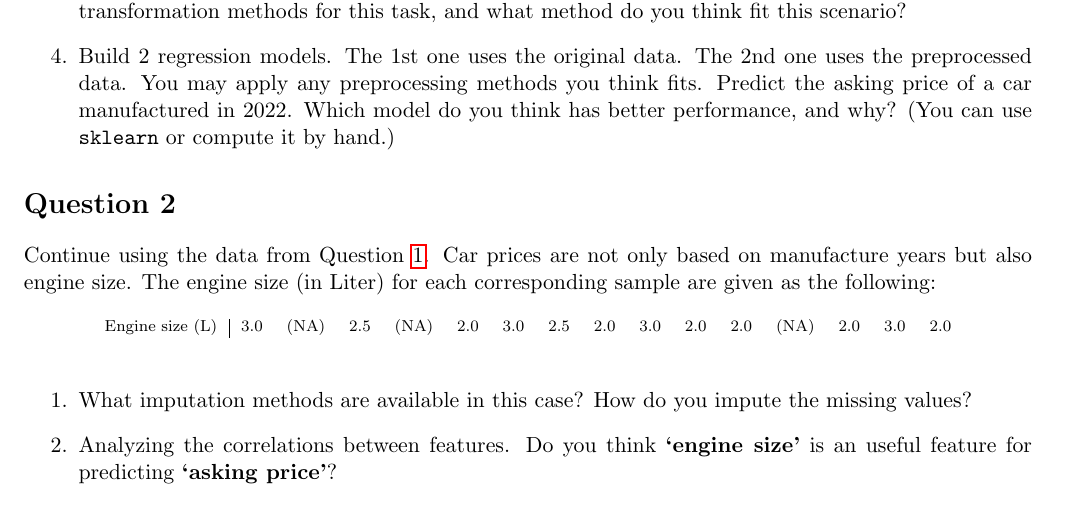
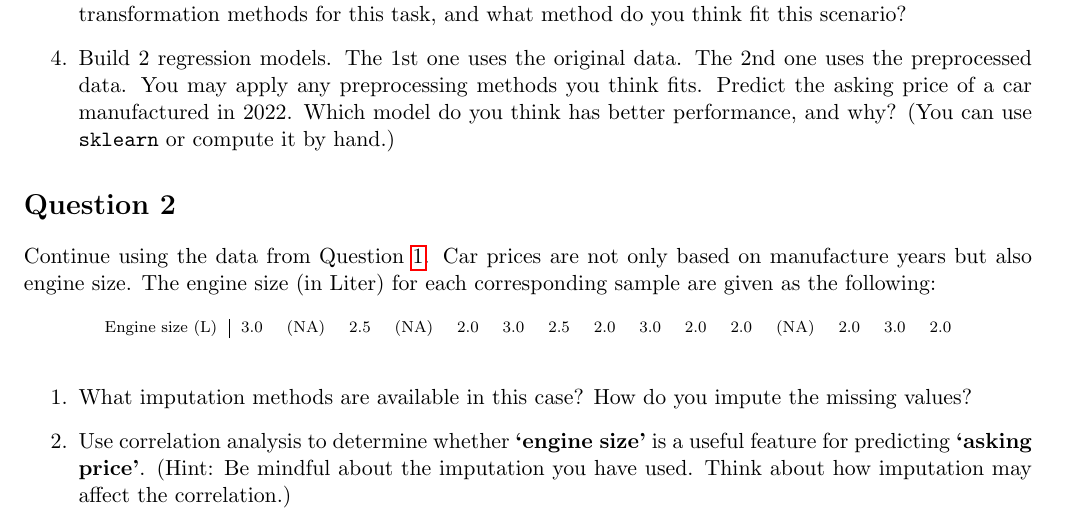
Before and after one commit to changx03/COMPSCI762_tutorial_2022S1, a LaTeX document (group_work/week6.tex): part of page 1 of 2, cut so that both start at the same text. Compiled offline with pdfLaTeX.

Commit message:
updated week 6 question

```diff
--- a/group_work/week6.tex
+++ b/group_work/week6.tex
@@ -76,8 +76,8 @@ Car prices are not only based on manufacture years but also engine size. The eng
 
 \begin{enumerate}
   \item What imputation methods are available in this case? How do you impute the missing values?
-  \item Analyzing the correlations between features. Do you think \textbf{`engine size'} is an useful feature
-    for predicting \textbf{`asking price'}?
+  \item Use correlation analysis to determine whether \textbf{`engine size'} is a useful feature for predicting \textbf{`asking price'}.
+    (Hint: Be mindful about the imputation you have used. Think about how imputation may affect the correlation.)
   \item Can you suggest any additional preprocessing method? (Hint: What do you think \texttt{`NA'} mean?)
   \item If you deicide to use  both \textbf{`year of manufacture'} and \textbf{`engine size'} to predict
     \textbf{`asking price'}, what are the preprocessing methods you should apply before building the regression model?
```
Also changed, not shown: group_work/week6.pdf.
